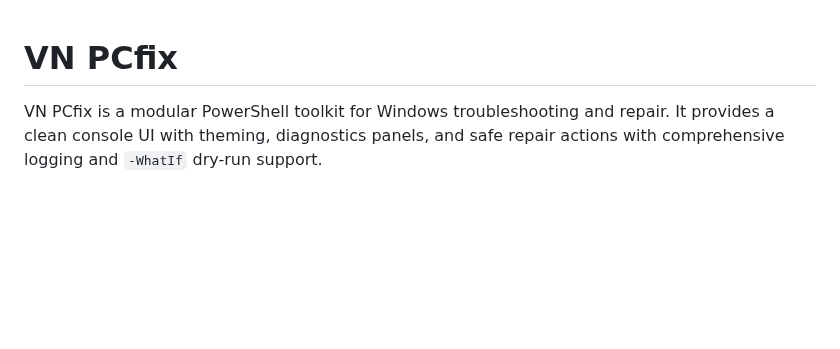
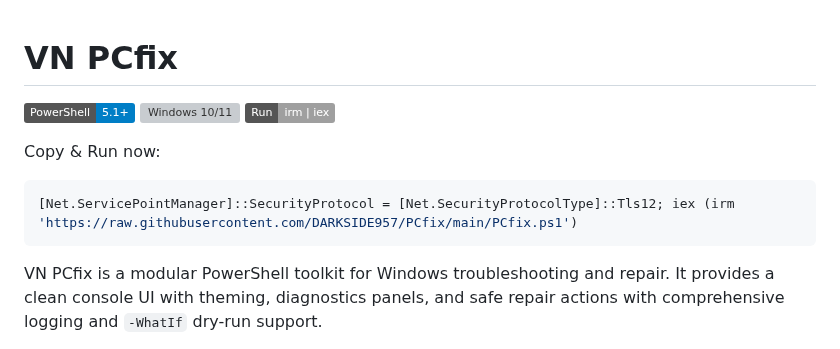
Before and after one commit to DARKSIDE957/PCfix, a Markdown page: README.md, the part around the change. Drawn GitHub-style; badges without logos; blank space fills up the shorter version; grey boxes are pictures that could not be loaded.

Commit message:
docs: add bad

````diff
--- a/README.md
+++ b/README.md
@@ -1,4 +1,14 @@
 # VN PCfix
+
+[![PowerShell 5.1+](https://img.shields.io/badge/PowerShell-5.1%2B-blue)](https://learn.microsoft.com/powershell/scripting/overview)
+[![Windows 10/11](https://img.shields.io/badge/Windows-10%2F11-blue)](https://www.microsoft.com/windows)
+[![Run from GitHub](https://img.shields.io/badge/Run-irm%20%7C%20iex-lightgrey)](https://raw.githubusercontent.com/DARKSIDE957/PCfix/main/PCfix.ps1)
+
+Copy & Run now:
+
+```powershell
+[Net.ServicePointManager]::SecurityProtocol = [Net.SecurityProtocolType]::Tls12; iex (irm 'https://raw.githubusercontent.com/DARKSIDE957/PCfix/main/PCfix.ps1')
+```
 
 VN PCfix is a modular PowerShell toolkit for Windows troubleshooting and repair. It provides a clean console UI with theming, diagnostics panels, and safe repair actions with comprehensive logging and `-WhatIf` dry-run support.
 
````
